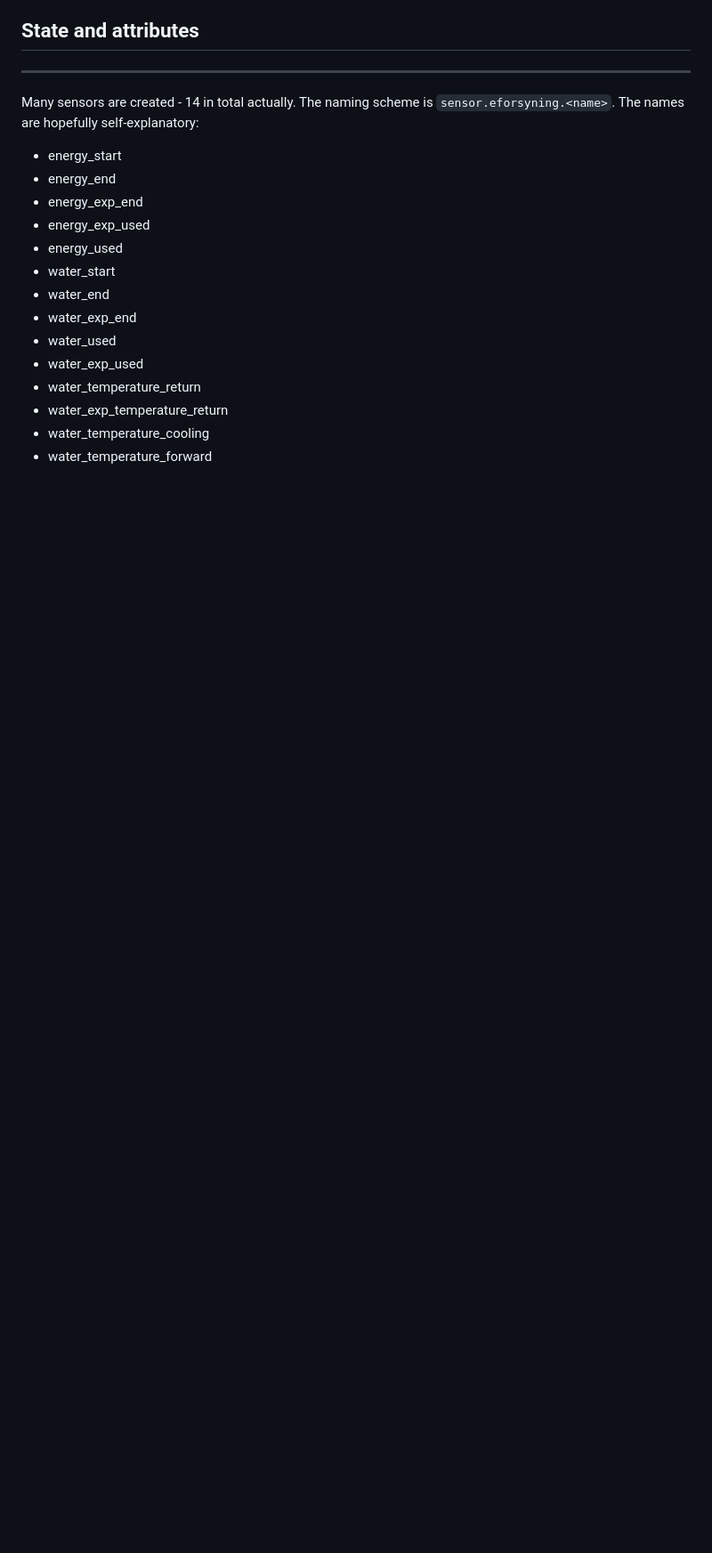
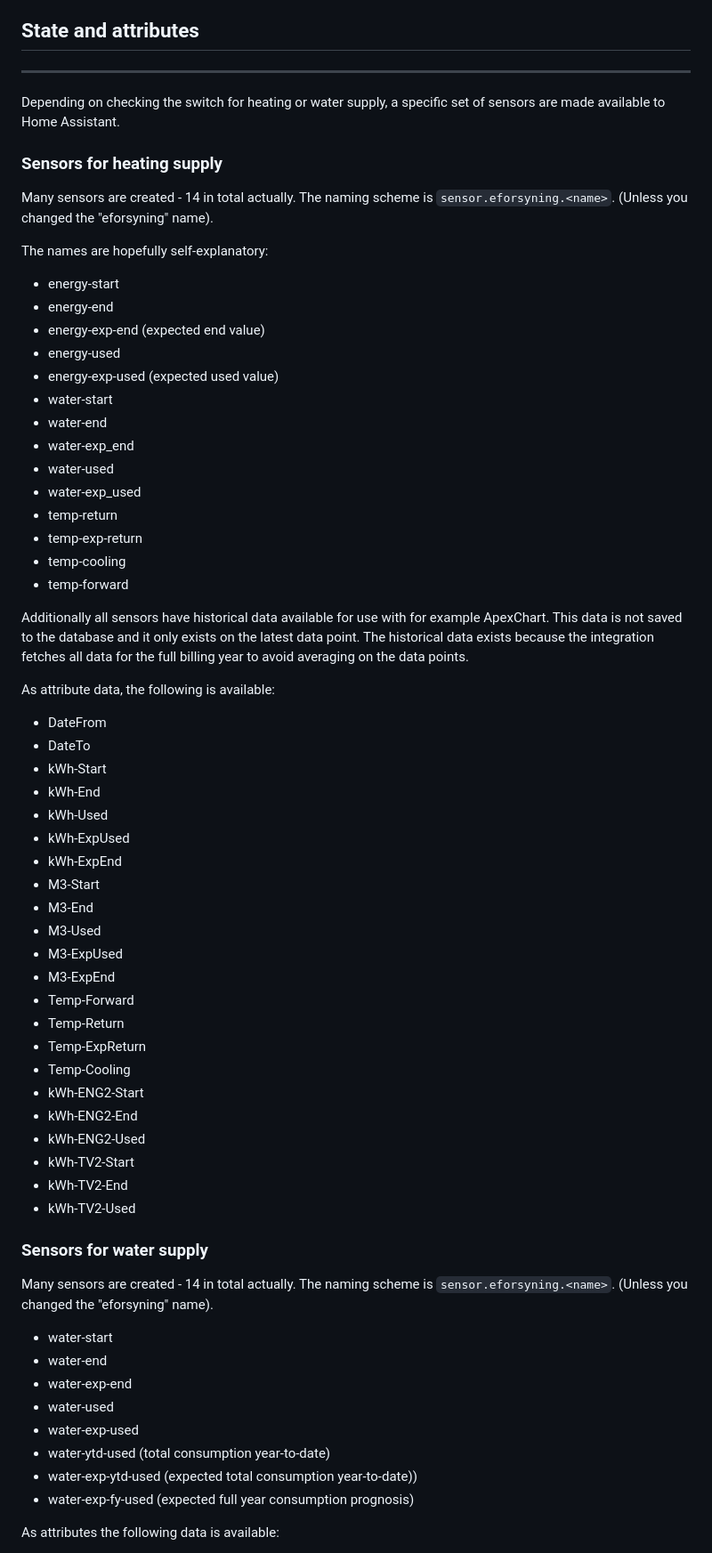
Before and after one commit to kpoppel/homeassistant-eforsyning, a Markdown page: README.md, the part around one of its changes. Shown at 89% size. Rendered like a GitHub page; blank space fills up the shorter version.

```diff
--- a/README.md
+++ b/README.md
@@ -46,20 +46,69 @@ This part is a little tricky, but hang on:
 
 ## State and attributes
 ---
-Many sensors are created - 14 in total actually.  The naming scheme is `sensor.eforsyning.<name>`.
+
+Depending on checking the switch for heating or water supply, a specific set of sensors are made available to Home Assistant.
+
+### Sensors for heating supply
+
+Many sensors are created - 14 in total actually.  The naming scheme is `sensor.eforsyning.<name>`. (Unless you changed the "eforsyning" name).
+
 The names are hopefully self-explanatory:
 
-* energy_start
-* energy_end
-* energy_exp_end
-* energy_exp_used
-* energy_used
-* water_start
-* water_end
-* water_exp_end
-* water_used
-* water_exp_used
-* water_temperature_return
-* water_exp_temperature_return
-* water_temperature_cooling
-* water_temperature_forward
+* energy-start
+* energy-end
+* energy-exp-end  (expected end value)
+* energy-used
+* energy-exp-used (expected used value)
+* water-start
+* water-end
+* water-exp_end
+* water-used
+* water-exp_used
+* temp-return
+* temp-exp-return
+* temp-cooling
+* temp-forward
+
+Additionally all sensors have historical data available for use with for example ApexChart.  This data is not saved to the database and it only exists on the latest data point.  The historical data exists because the integration fetches all data for the full billing year to avoid averaging on the data points.
+
+As attribute data, the following is available:
+
+* DateFrom
+* DateTo
+* kWh-Start
+* kWh-End
+* kWh-Used
+* kWh-ExpUsed
+* kWh-ExpEnd
+* M3-Start
+* M3-End
+* M3-Used
+* M3-ExpUsed
+* M3-ExpEnd
+* Temp-Forward
+* Temp-Return
+* Temp-ExpReturn
+* Temp-Cooling
+* kWh-ENG2-Start
+* kWh-ENG2-End
+* kWh-ENG2-Used
+* kWh-TV2-Start
+* kWh-TV2-End
+* kWh-TV2-Used
+
+### Sensors for water supply
+
+Many sensors are created - 14 in total actually.  The naming scheme is `sensor.eforsyning.<name>`. (Unless you changed the "eforsyning" name).
+
+* water-start
+* water-end
+* water-exp-end
+* water-used
+* water-exp-used
+* water-ytd-used (total consumption year-to-date)
+* water-exp-ytd-used (expected total consumption year-to-date))
+* water-exp-fy-used (expected full year consumption prognosis)
+
+As attributes the following data is available:
+
```
Also changed, not shown: other parts of README.md (+98 -1 lines), images/example2.png (added), images/example3.png (added).
